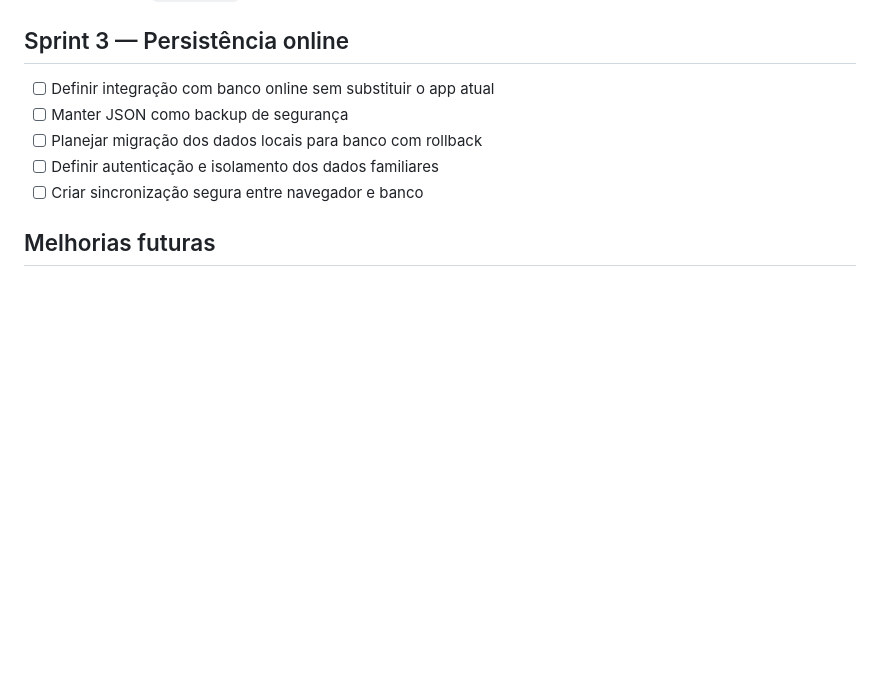
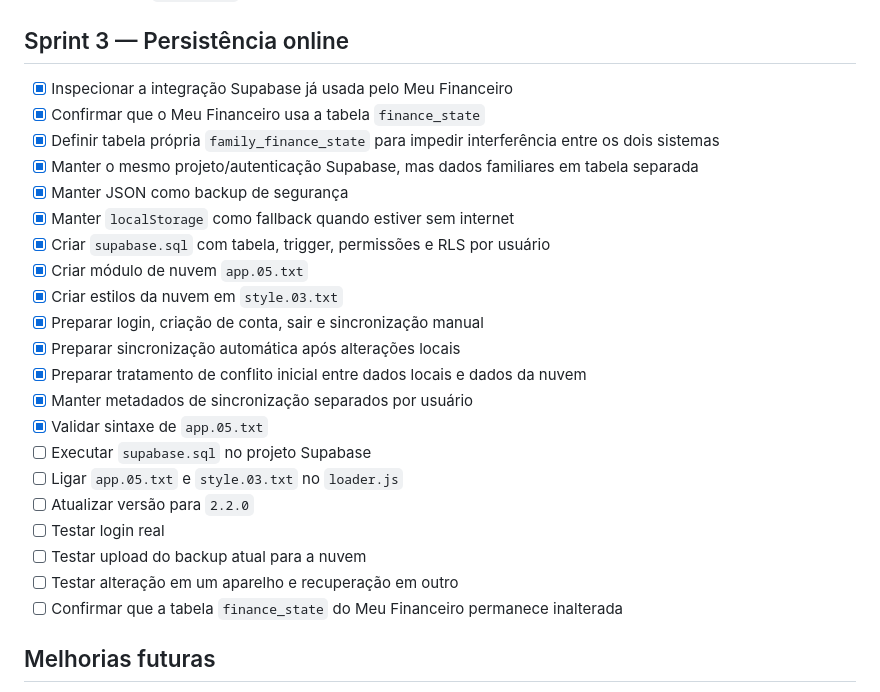
Before and after one commit to moisesmachado002-boop/moisesmachado002-boop.github.io, a Markdown page: controle-familiar/SPRINT.md, the part around the change. Drawn GitHub-style; blank space fills up the shorter version.

Commit message:
atualiza progresso da sprint 3

```diff
--- a/controle-familiar/SPRINT.md
+++ b/controle-familiar/SPRINT.md
@@ -59,11 +59,27 @@
 
 ## Sprint 3 — Persistência online
 
-- [ ] Definir integração com banco online sem substituir o app atual
-- [ ] Manter JSON como backup de segurança
-- [ ] Planejar migração dos dados locais para banco com rollback
-- [ ] Definir autenticação e isolamento dos dados familiares
-- [ ] Criar sincronização segura entre navegador e banco
+- [x] Inspecionar a integração Supabase já usada pelo Meu Financeiro
+- [x] Confirmar que o Meu Financeiro usa a tabela `finance_state`
+- [x] Definir tabela própria `family_finance_state` para impedir interferência entre os dois sistemas
+- [x] Manter o mesmo projeto/autenticação Supabase, mas dados familiares em tabela separada
+- [x] Manter JSON como backup de segurança
+- [x] Manter `localStorage` como fallback quando estiver sem internet
+- [x] Criar `supabase.sql` com tabela, trigger, permissões e RLS por usuário
+- [x] Criar módulo de nuvem `app.05.txt`
+- [x] Criar estilos da nuvem em `style.03.txt`
+- [x] Preparar login, criação de conta, sair e sincronização manual
+- [x] Preparar sincronização automática após alterações locais
+- [x] Preparar tratamento de conflito inicial entre dados locais e dados da nuvem
+- [x] Manter metadados de sincronização separados por usuário
+- [x] Validar sintaxe de `app.05.txt`
+- [ ] Executar `supabase.sql` no projeto Supabase
+- [ ] Ligar `app.05.txt` e `style.03.txt` no `loader.js`
+- [ ] Atualizar versão para `2.2.0`
+- [ ] Testar login real
+- [ ] Testar upload do backup atual para a nuvem
+- [ ] Testar alteração em um aparelho e recuperação em outro
+- [ ] Confirmar que a tabela `finance_state` do Meu Financeiro permanece inalterada
 
 ## Melhorias futuras
 
```
